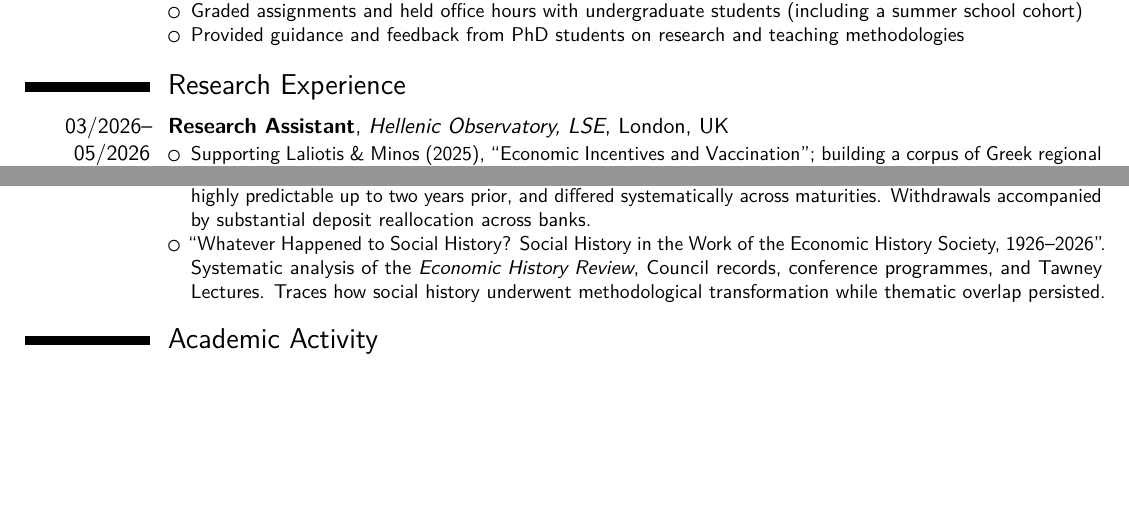
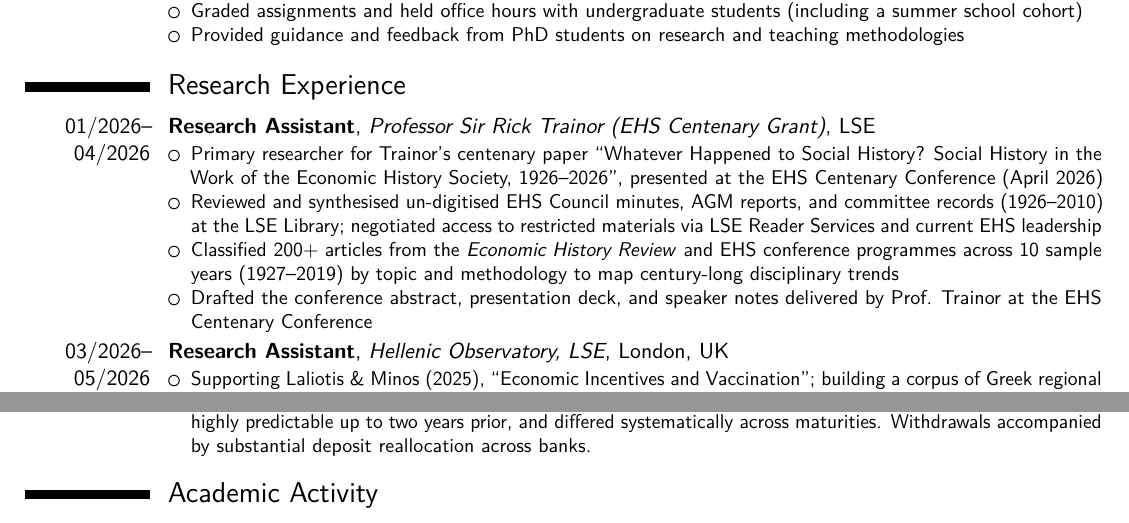
Before and after one commit to agrivokostopoulos/agrivokostopoulos.github.io, a LaTeX CV (Aristeidis_Grivokostopoulos_CV.tex): two parts of pages 1 and 4 of 4, joined at a grey line, cut so that both start at the same text, the shorter picture padded with empty space. Compiled offline with pdfLaTeX.

Commit message:
Add Trainor/EHS RA role to CV; remove duplicate WiP entry
Adds Research Assistant entry for Prof. Sir Rick Trainor (EHS Centenary Grant,
01/2026--04/2026). Removes the corresponding Work in Progress entry since the
paper is Trainor's, not sole-authored.

Co-Authored-By: Claude Sonnet 4.6 <noreply@anthropic.com>

```diff
--- a/Aristeidis_Grivokostopoulos_CV.tex
+++ b/Aristeidis_Grivokostopoulos_CV.tex
@@ -103,6 +103,14 @@
 %	RESEARCH EXPERIENCE
 %----------------------------------------------------------------------------------------
 \section{Research Experience}
+
+\cventry{01/2026--04/2026}{Research Assistant}{Professor Sir Rick Trainor (EHS Centenary Grant)}{LSE}{}{
+\begin{itemize}
+\item Primary researcher for Trainor's centenary paper ``Whatever Happened to Social History? Social History in the Work of the Economic History Society, 1926--2026'', presented at the EHS Centenary Conference (April 2026)
+\item Reviewed and synthesised un-digitised EHS Council minutes, AGM reports, and committee records (1926--2010) at the LSE Library; negotiated access to restricted materials via LSE Reader Services and current EHS leadership
+\item Classified 200+ articles from the \textit{Economic History Review} and EHS conference programmes across 10 sample years (1927--2019) by topic and methodology to map century-long disciplinary trends
+\item Drafted the conference abstract, presentation deck, and speaker notes delivered by Prof. Trainor at the EHS Centenary Conference
+\end{itemize}}
 
 \cventry{03/2026--05/2026}{Research Assistant}{Hellenic Observatory, LSE}{London, UK}{}{
 \begin{itemize}
@@ -275,7 +283,6 @@
 \begin{itemize}
 \item ``Sterling by Design: Contractual Standardisation and Currency Dominance on the London Stock Exchange, 1869--1929''. Security-level panel of 957 sovereign debt instruments (IMM). Sterling's share of income flows rose from 79\% to 99\% as multi-currency clauses, bullion clauses, and non-sterling denominations were eliminated. Bai--Perron breaks in late 1870s--1880s precede periphery gold adoption; captive borrowers paid 0.90 pp yield premium over outside-option borrowers.
 \item ``Why Did Depositors Run? Withdrawals in the German Banking Crisis of 1931'' (with Philip Fliers, Queen's University Belfast). Bimonthly bank-level balance sheets (1925--1935). Severe withdrawals were widespread, highly predictable up to two years prior, and differed systematically across maturities. Withdrawals accompanied by substantial deposit reallocation across banks.
-\item ``Whatever Happened to Social History? Social History in the Work of the Economic History Society, 1926--2026''. Systematic analysis of the \textit{Economic History Review}, Council records, conference programmes, and Tawney Lectures. Traces how social history underwent methodological transformation while thematic overlap persisted.
 \end{itemize}}
 
 %----------------------------------------------------------------------------------------
```
Also changed, not shown: Aristeidis_Grivokostopoulos_CV.pdf.
